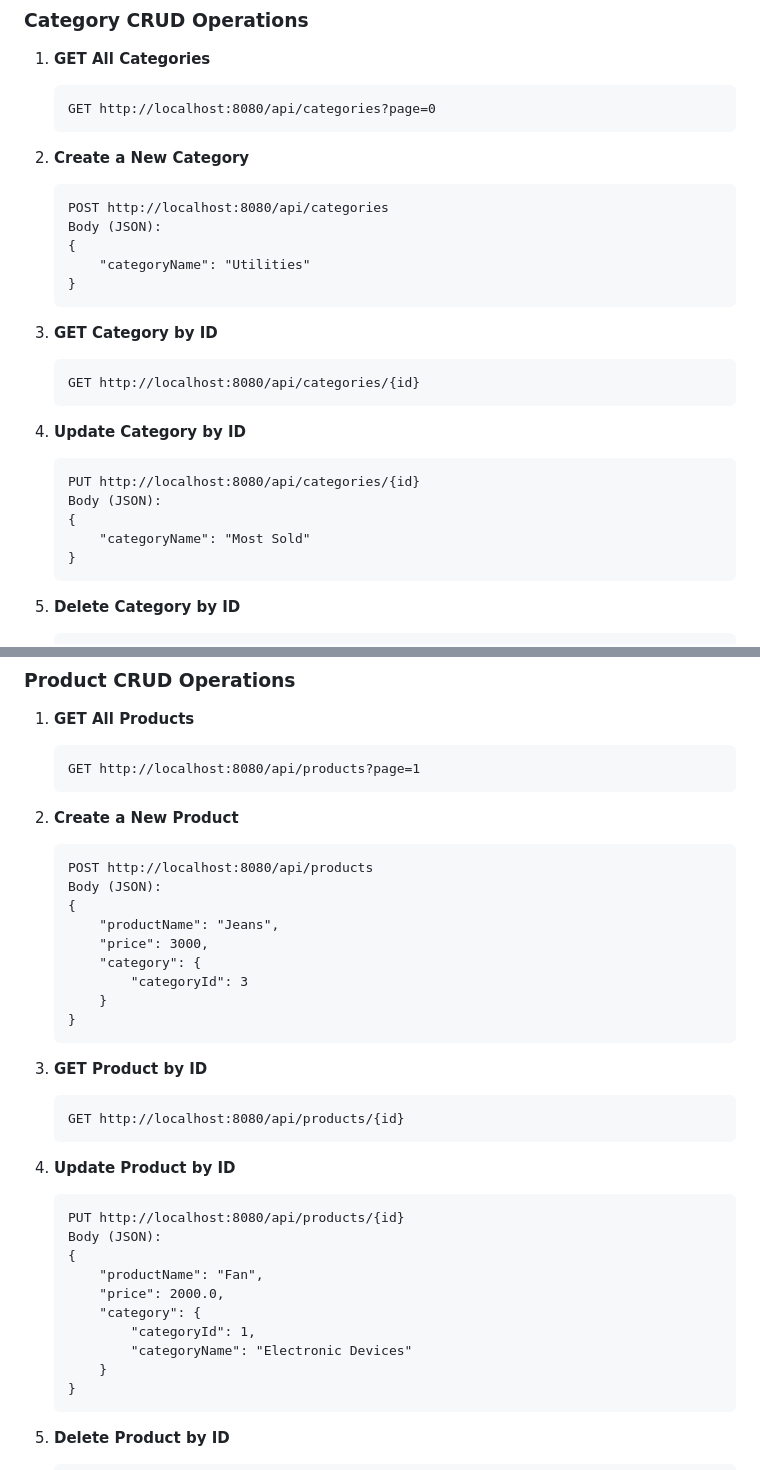
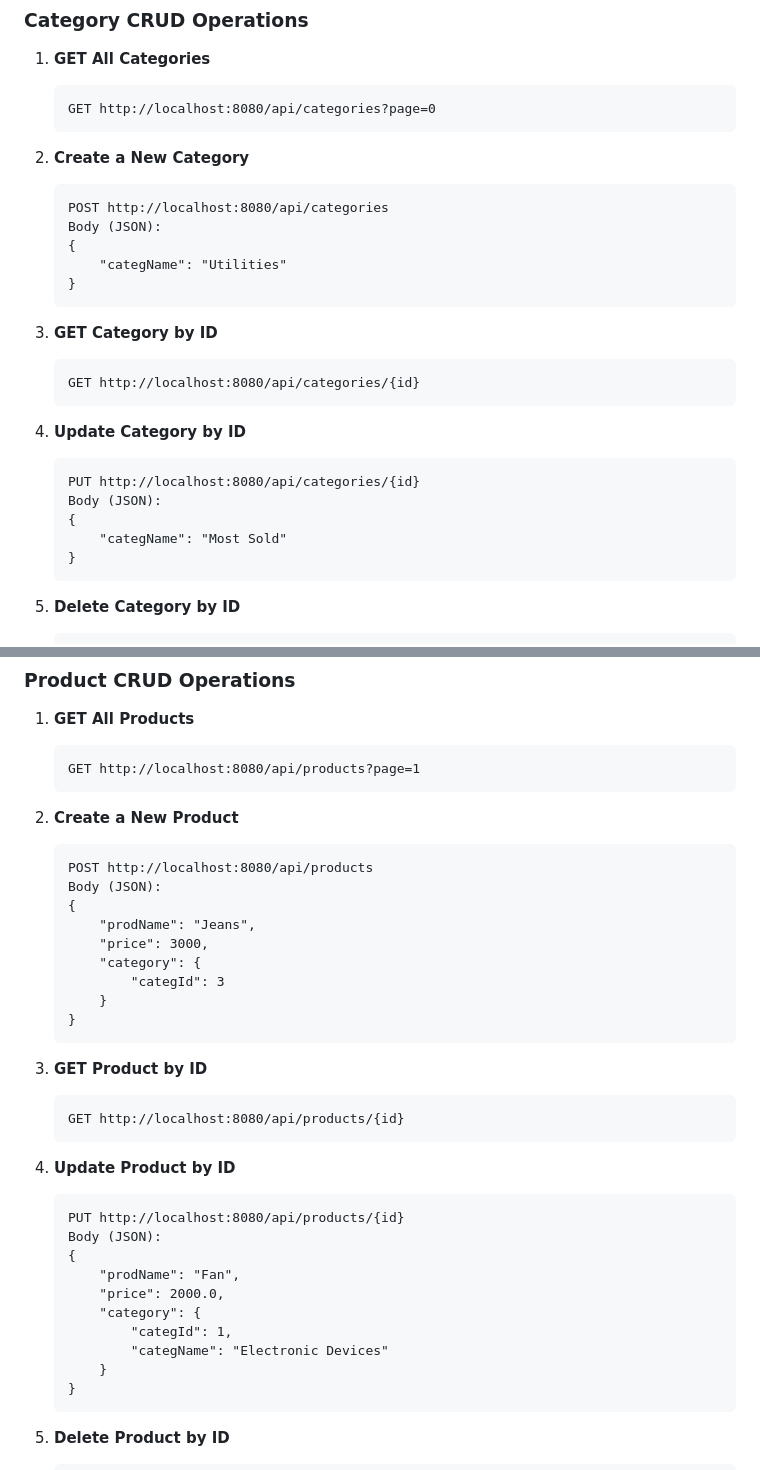
Before and after one commit to tejasdudhe/NimapTask, a Markdown page: README.md, 2 parts joined by grey strips. GitHub-like rendering.

````diff
--- a/README.md
+++ b/README.md
@@ -125,7 +125,7 @@ INSERT INTO product (PRICE, PROD_NAME, CATEGID) VALUES (50.00, 'Coloring Book',
    POST http://localhost:8080/api/categories
    Body (JSON):
    {
-       "categoryName": "Utilities"
+       "categName": "Utilities"
    }
    ```
 
@@ -139,7 +139,7 @@ INSERT INTO product (PRICE, PROD_NAME, CATEGID) VALUES (50.00, 'Coloring Book',
    PUT http://localhost:8080/api/categories/{id}
    Body (JSON):
    {
-       "categoryName": "Most Sold"
+       "categName": "Most Sold"
    }
    ```
 
@@ -160,10 +160,10 @@ INSERT INTO product (PRICE, PROD_NAME, CATEGID) VALUES (50.00, 'Coloring Book',
    POST http://localhost:8080/api/products
    Body (JSON):
    {
-       "productName": "Jeans",
+       "prodName": "Jeans",
        "price": 3000,
        "category": {
-           "categoryId": 3
+           "categId": 3
        }
    }
    ```
@@ -178,11 +178,11 @@ INSERT INTO product (PRICE, PROD_NAME, CATEGID) VALUES (50.00, 'Coloring Book',
    PUT http://localhost:8080/api/products/{id}
    Body (JSON):
    {
-       "productName": "Fan",
+       "prodName": "Fan",
        "price": 2000.0,
        "category": {
-           "categoryId": 1,
-           "categoryName": "Electronic Devices"
+           "categId": 1,
+           "categName": "Electronic Devices"
        }
    }
    ```
````
